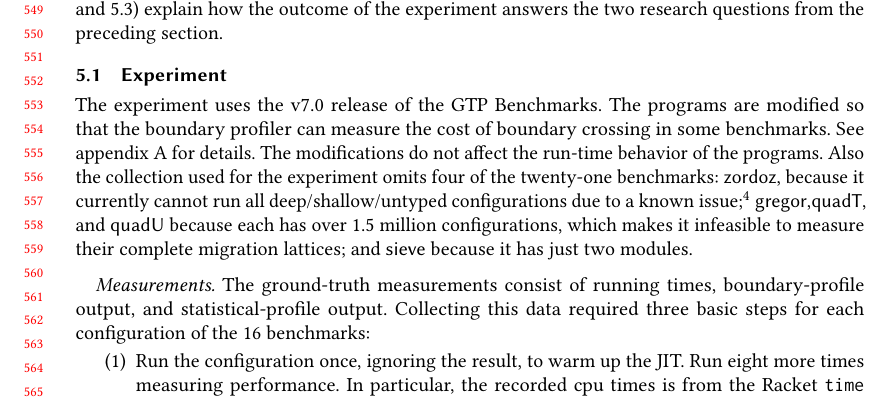
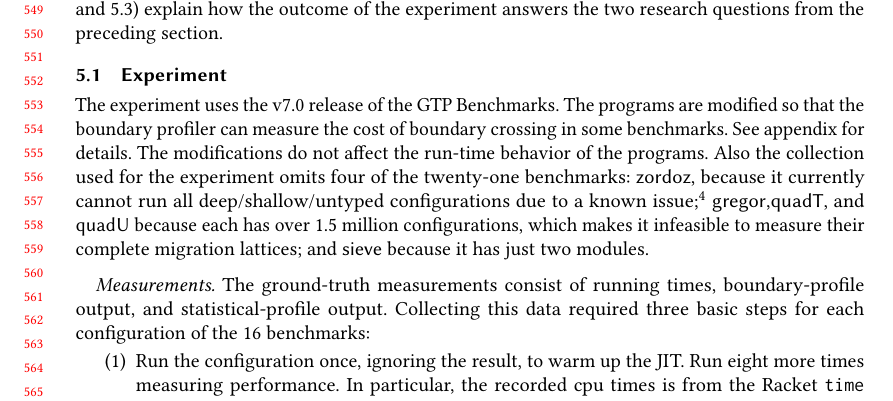
Before and after one commit to bennn/gfd-oopsla-2023, a LaTeX paper (oopsla-2023/paper.tex, which reads oopsla-2023/results.tex): part of page 12 of 28, cut so that both start at the same text. Compiled offline with pdfLaTeX.

Commit message:
results: remove appendix ref, appendix doesn't fit in page limit, goes in supplement

```diff
--- a/oopsla-2023/results.tex
+++ b/oopsla-2023/results.tex
@@ -19,7 +19,7 @@ preceding section.
 
 The experiment uses the v7.0 release of the GTP Benchmarks. The programs are
 modified so that the boundary profiler can measure the cost of boundary crossing
-in some benchmarks. See appendix~\ref{s:adaptor-rewrite} for details.  The
+in some benchmarks. See appendix for details.  The
 modifications do not affect the run-time behavior of the programs.  Also the
 collection used for the experiment omits four of the twenty-one benchmarks:
 \bmname{zordoz}, because it currently cannot run all deep/shallow/untyped
```
